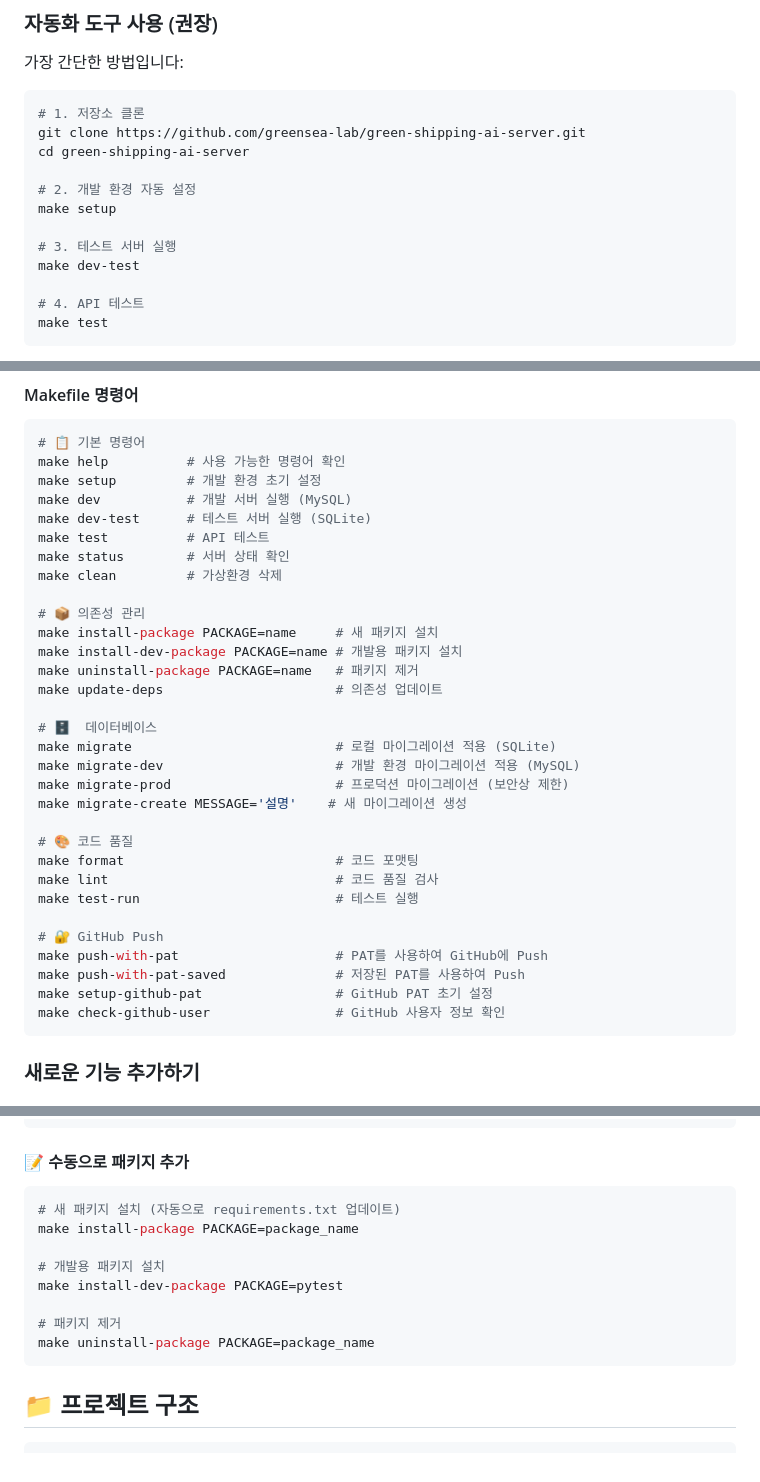
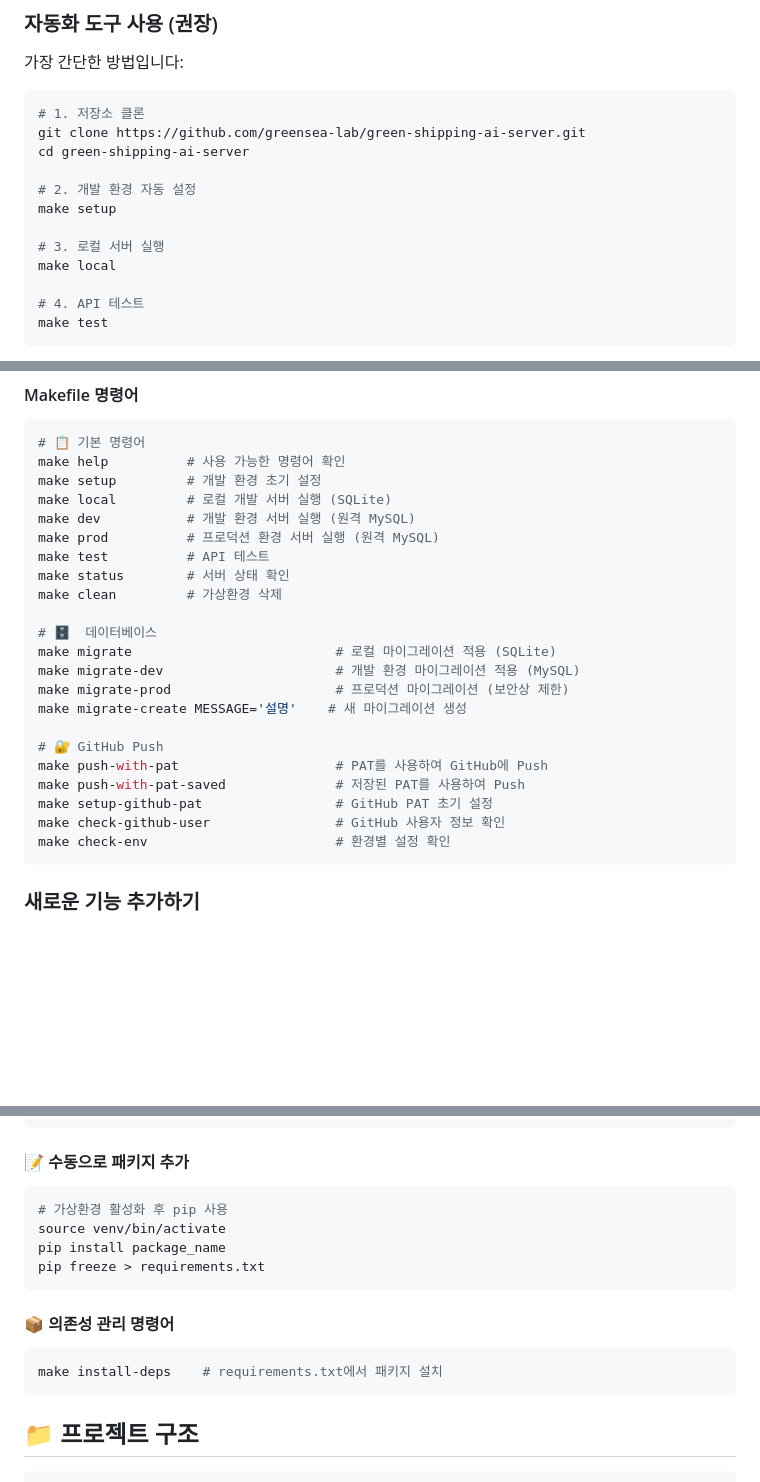
Before and after one commit to greensea-lab/green-shipping-ai-server, a Markdown page: README.md, 3 parts joined by grey strips. Drawn GitHub-style; blank space fills up the shorter version.

Commit message:
README 수정

````diff
--- a/README.md
+++ b/README.md
@@ -65,8 +65,8 @@ cd green-shipping-ai-server
 # 2. 개발 환경 자동 설정
 make setup
 
-# 3. 테스트 서버 실행
-make dev-test
+# 3. 로컬 서버 실행
+make local
 
 # 4. API 테스트
 make test
@@ -274,17 +274,12 @@ curl http://localhost:8000/api/v1/products/
 # 📋 기본 명령어
 make help          # 사용 가능한 명령어 확인
 make setup         # 개발 환경 초기 설정
-make dev           # 개발 서버 실행 (MySQL)
-make dev-test      # 테스트 서버 실행 (SQLite)
+make local         # 로컬 개발 서버 실행 (SQLite)
+make dev           # 개발 환경 서버 실행 (원격 MySQL)
+make prod          # 프로덕션 환경 서버 실행 (원격 MySQL)
 make test          # API 테스트
 make status        # 서버 상태 확인
 make clean         # 가상환경 삭제
-
-# 📦 의존성 관리
-make install-package PACKAGE=name     # 새 패키지 설치
-make install-dev-package PACKAGE=name # 개발용 패키지 설치
-make uninstall-package PACKAGE=name   # 패키지 제거
-make update-deps                      # 의존성 업데이트
 
 # 🗄️  데이터베이스
 make migrate                          # 로컬 마이그레이션 적용 (SQLite)
@@ -292,16 +287,12 @@ make migrate-dev                      # 개발 환경 마이그레이션 적용
 make migrate-prod                     # 프로덕션 마이그레이션 (보안상 제한)
 make migrate-create MESSAGE='설명'    # 새 마이그레이션 생성
 
-# 🎨 코드 품질
-make format                           # 코드 포맷팅
-make lint                             # 코드 품질 검사
-make test-run                         # 테스트 실행
-
 # 🔐 GitHub Push
 make push-with-pat                    # PAT를 사용하여 GitHub에 Push
 make push-with-pat-saved              # 저장된 PAT를 사용하여 Push
 make setup-github-pat                 # GitHub PAT 초기 설정
 make check-github-user                # GitHub 사용자 정보 확인
+make check-env                        # 환경별 설정 확인
 ```
 
 ### 새로운 기능 추가하기
@@ -402,14 +393,16 @@ make install-deps
 #### 📝 수동으로 패키지 추가
 
 ```bash
-# 새 패키지 설치 (자동으로 requirements.txt 업데이트)
-make install-package PACKAGE=package_name
+# 가상환경 활성화 후 pip 사용
+source venv/bin/activate
+pip install package_name
+pip freeze > requirements.txt
+```
 
-# 개발용 패키지 설치
-make install-dev-package PACKAGE=pytest
+#### 📦 의존성 관리 명령어
 
-# 패키지 제거
-make uninstall-package PACKAGE=package_name
+```bash
+make install-deps    # requirements.txt에서 패키지 설치
 ```
 
 ## 📁 프로젝트 구조
````
